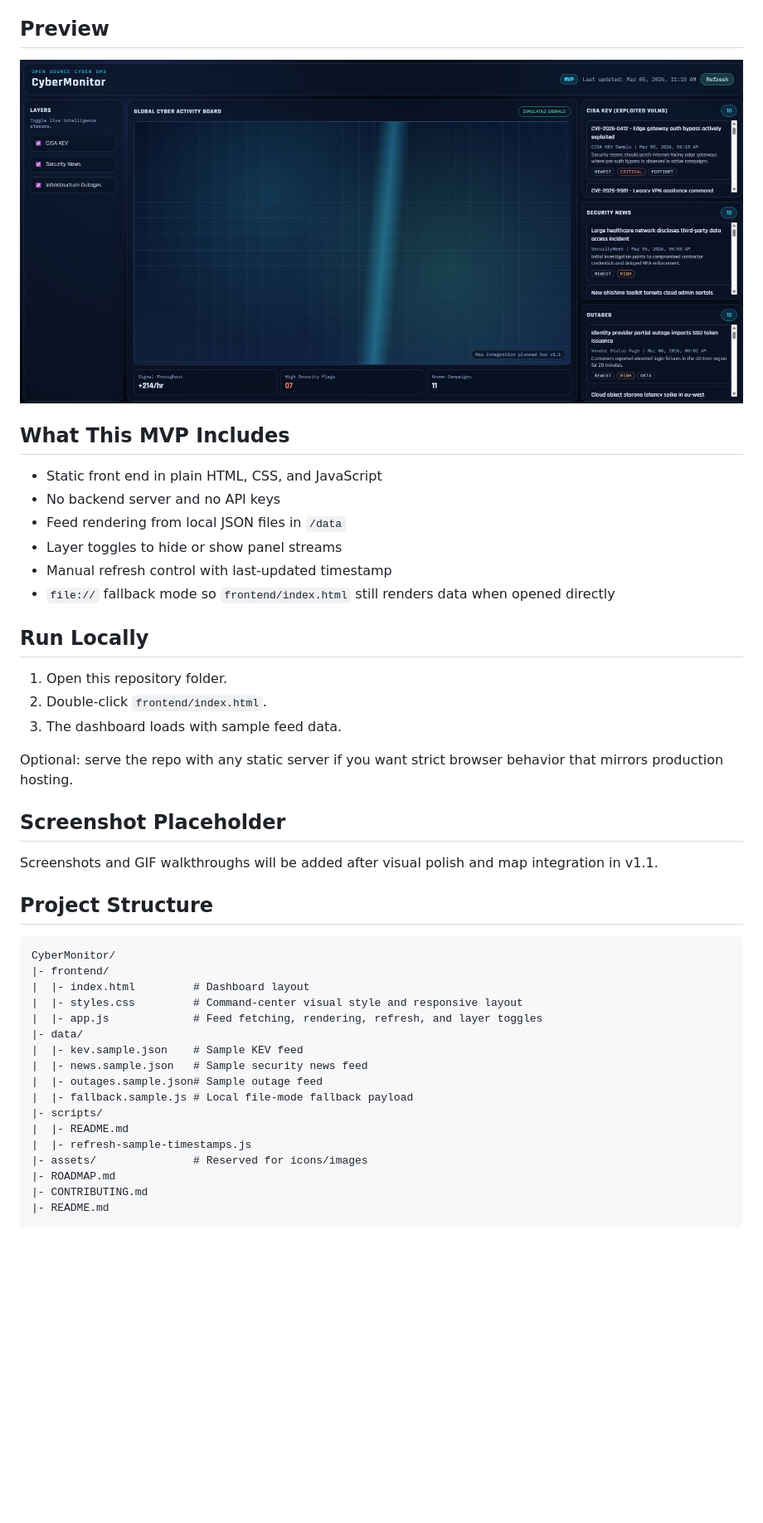
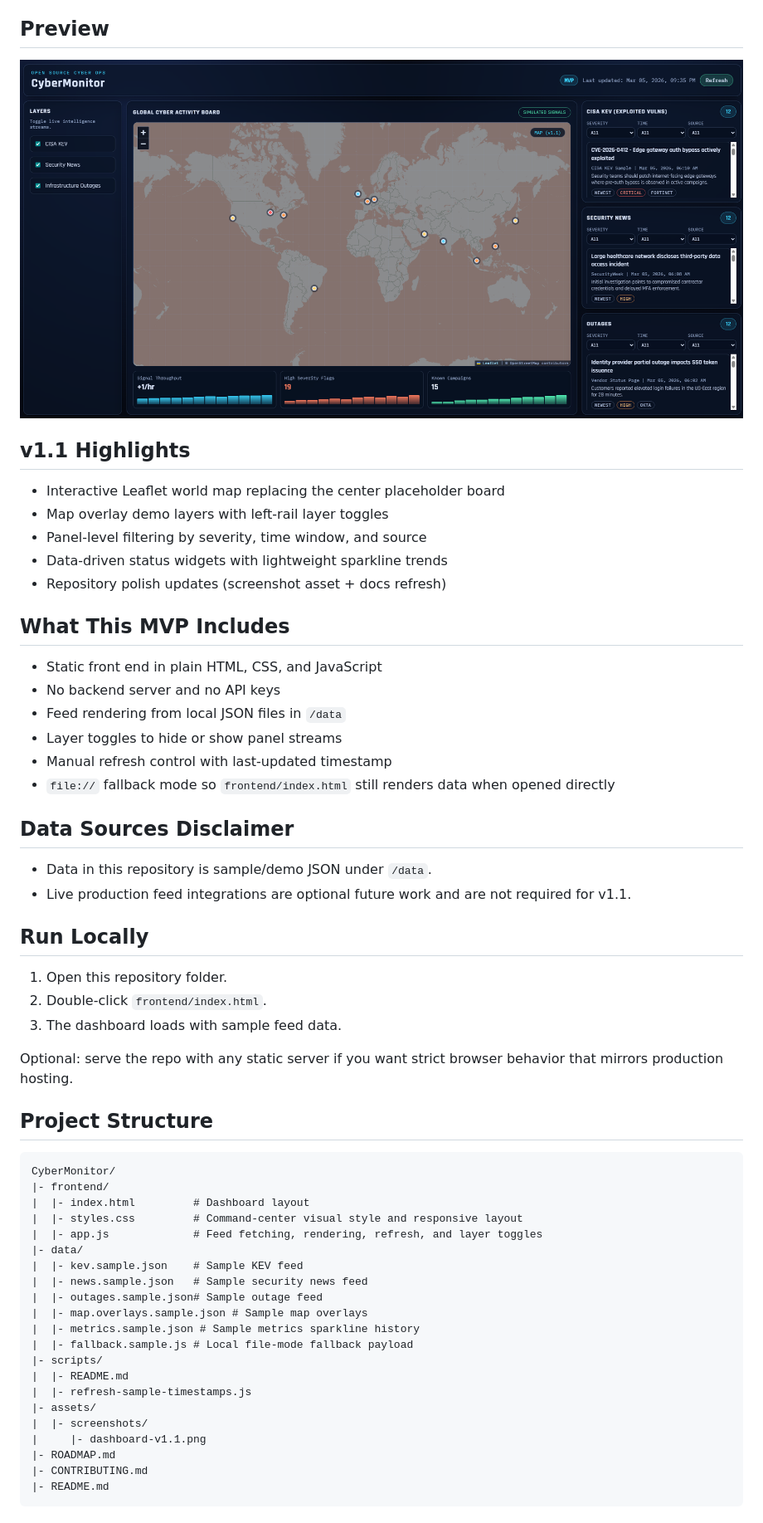
Before and after one commit to knothead53/CyberMonitor, a Markdown page: README.md, the part around the change. Shown at 83% size. Drawn GitHub-style; pictures changed too: assets/screenshots/dashboard-v1.1.png (added); blank space fills up the shorter version.

Commit message:
docs: add v1.1 screenshots and update readme/roadmap

```diff
--- a/README.md
+++ b/README.md
@@ -10,7 +10,15 @@ It aggregates cybersecurity signals into a SOC-style wallboard focused on:
 - threat signal visibility for future expansion
 
 ## Preview
-![CyberMonitor dashboard preview](assets/screenshots/dashboard.png)
+![CyberMonitor v1.1 dashboard preview](assets/screenshots/dashboard-v1.1.png)
+
+## v1.1 Highlights
+
+- Interactive Leaflet world map replacing the center placeholder board
+- Map overlay demo layers with left-rail layer toggles
+- Panel-level filtering by severity, time window, and source
+- Data-driven status widgets with lightweight sparkline trends
+- Repository polish updates (screenshot asset + docs refresh)
 
 ## What This MVP Includes
 
@@ -21,6 +29,11 @@ It aggregates cybersecurity signals into a SOC-style wallboard focused on:
 - Manual refresh control with last-updated timestamp
 - `file://` fallback mode so `frontend/index.html` still renders data when opened directly
 
+## Data Sources Disclaimer
+
+- Data in this repository is sample/demo JSON under `/data`.
+- Live production feed integrations are optional future work and are not required for v1.1.
+
 ## Run Locally
 
 1. Open this repository folder.
@@ -28,10 +41,6 @@ It aggregates cybersecurity signals into a SOC-style wallboard focused on:
 3. The dashboard loads with sample feed data.
 
 Optional: serve the repo with any static server if you want strict browser behavior that mirrors production hosting.
-
-## Screenshot Placeholder
-
-Screenshots and GIF walkthroughs will be added after visual polish and map integration in v1.1.
 
 ## Project Structure
 
@@ -45,11 +54,15 @@ CyberMonitor/
 |  |- kev.sample.json    # Sample KEV feed
 |  |- news.sample.json   # Sample security news feed
 |  |- outages.sample.json# Sample outage feed
+|  |- map.overlays.sample.json # Sample map overlays
+|  |- metrics.sample.json # Sample metrics sparkline history
 |  |- fallback.sample.js # Local file-mode fallback payload
 |- scripts/
 |  |- README.md
 |  |- refresh-sample-timestamps.js
-|- assets/               # Reserved for icons/images
+|- assets/
+|  |- screenshots/
+|     |- dashboard-v1.1.png
 |- ROADMAP.md
 |- CONTRIBUTING.md
 |- README.md
```
Also changed, not shown: ROADMAP.md (+8 -0 lines).
